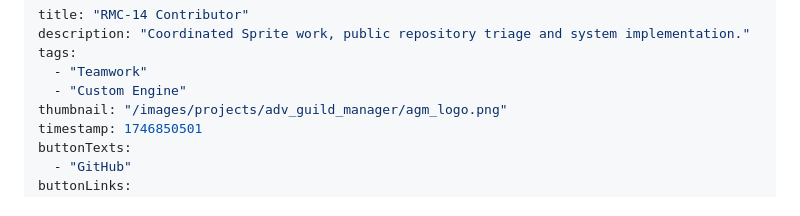
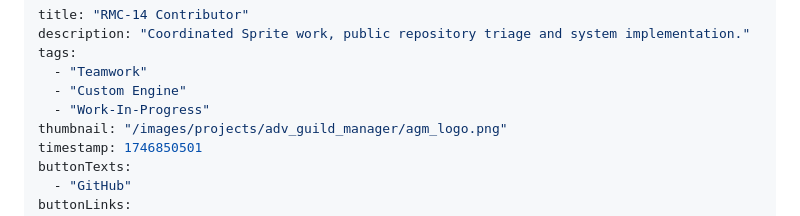
Before and after one commit to SirChopwood/Prydwen3, a Markdown page: content/projects/rmc14.md, the part around the change. Drawn GitHub-style.

```diff
--- a/content/projects/rmc14.md
+++ b/content/projects/rmc14.md
@@ -4,6 +4,7 @@ description: "Coordinated Sprite work, public repository triage and system imple
 tags:
   - "Teamwork"
   - "Custom Engine"
+  - "Work-In-Progress"
 thumbnail: "/images/projects/adv_guild_manager/agm_logo.png"
 timestamp: 1746850501
 buttonTexts:
```
